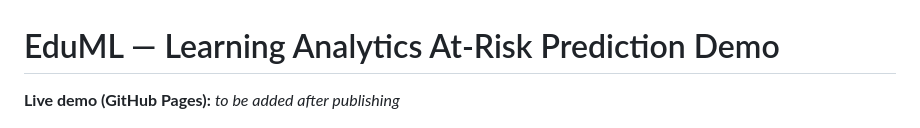
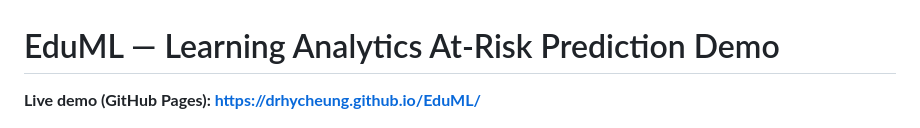
Before and after one commit to drhycheung/EduML, a Markdown page: README.md, the part around the change. Drawn GitHub-style.

Commit message:
README: add live demo URL

```diff
--- a/README.md
+++ b/README.md
@@ -1,6 +1,6 @@
 # EduML — Learning Analytics At-Risk Prediction Demo
 
-**Live demo (GitHub Pages):** *to be added after publishing*
+**Live demo (GitHub Pages): <https://drhycheung.github.io/EduML/>**
 
 ![EduML demo screenshot](docs/screenshot.png)
 
```
